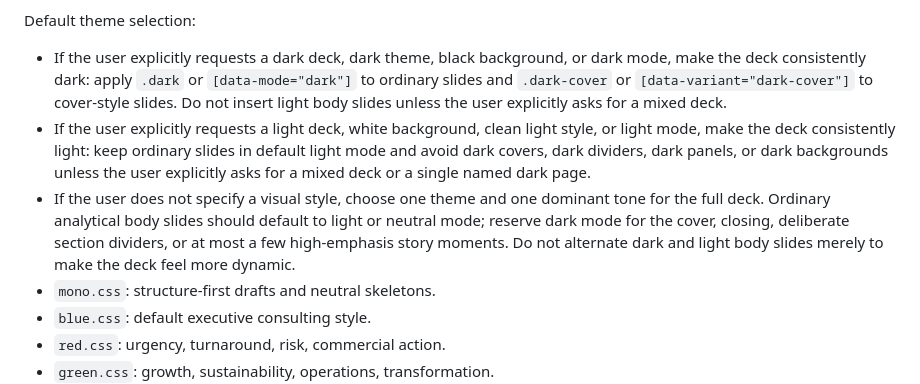
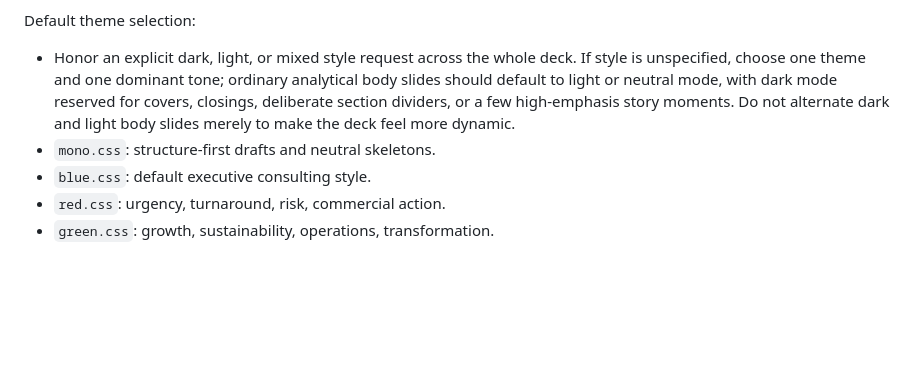
Before and after one commit to NomiciAI/mbb-page-maker, a Markdown page: SKILL.md, the part around the change. Rendered like a GitHub page; blank space fills up the shorter version.

```diff
--- a/SKILL.md
+++ b/SKILL.md
@@ -147,9 +147,7 @@ Content sufficiency examples:
 
 Default theme selection:
 
-- If the user explicitly requests a dark deck, dark theme, black background, or dark mode, make the deck consistently dark: apply `.dark` or `[data-mode="dark"]` to ordinary slides and `.dark-cover` or `[data-variant="dark-cover"]` to cover-style slides. Do not insert light body slides unless the user explicitly asks for a mixed deck.
-- If the user explicitly requests a light deck, white background, clean light style, or light mode, make the deck consistently light: keep ordinary slides in default light mode and avoid dark covers, dark dividers, dark panels, or dark backgrounds unless the user explicitly asks for a mixed deck or a single named dark page.
-- If the user does not specify a visual style, choose one theme and one dominant tone for the full deck. Ordinary analytical body slides should default to light or neutral mode; reserve dark mode for the cover, closing, deliberate section dividers, or at most a few high-emphasis story moments. Do not alternate dark and light body slides merely to make the deck feel more dynamic.
+- Honor an explicit dark, light, or mixed style request across the whole deck. If style is unspecified, choose one theme and one dominant tone; ordinary analytical body slides should default to light or neutral mode, with dark mode reserved for covers, closings, deliberate section dividers, or a few high-emphasis story moments. Do not alternate dark and light body slides merely to make the deck feel more dynamic.
 - `mono.css`: structure-first drafts and neutral skeletons.
 - `blue.css`: default executive consulting style.
 - `red.css`: urgency, turnaround, risk, commercial action.
```
Also changed, not shown: references/authoring-guide.md (+1 -1 lines), references/themes.md (+1 -7 lines).
